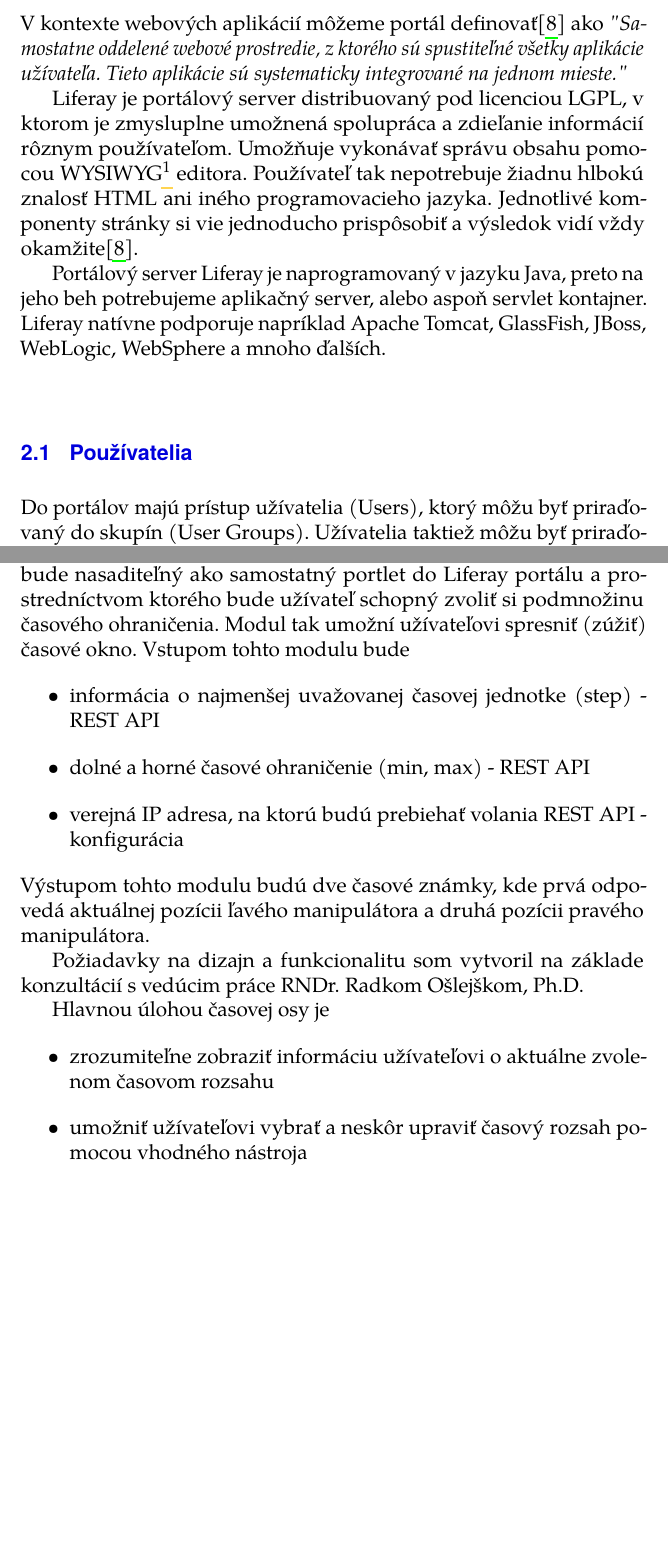
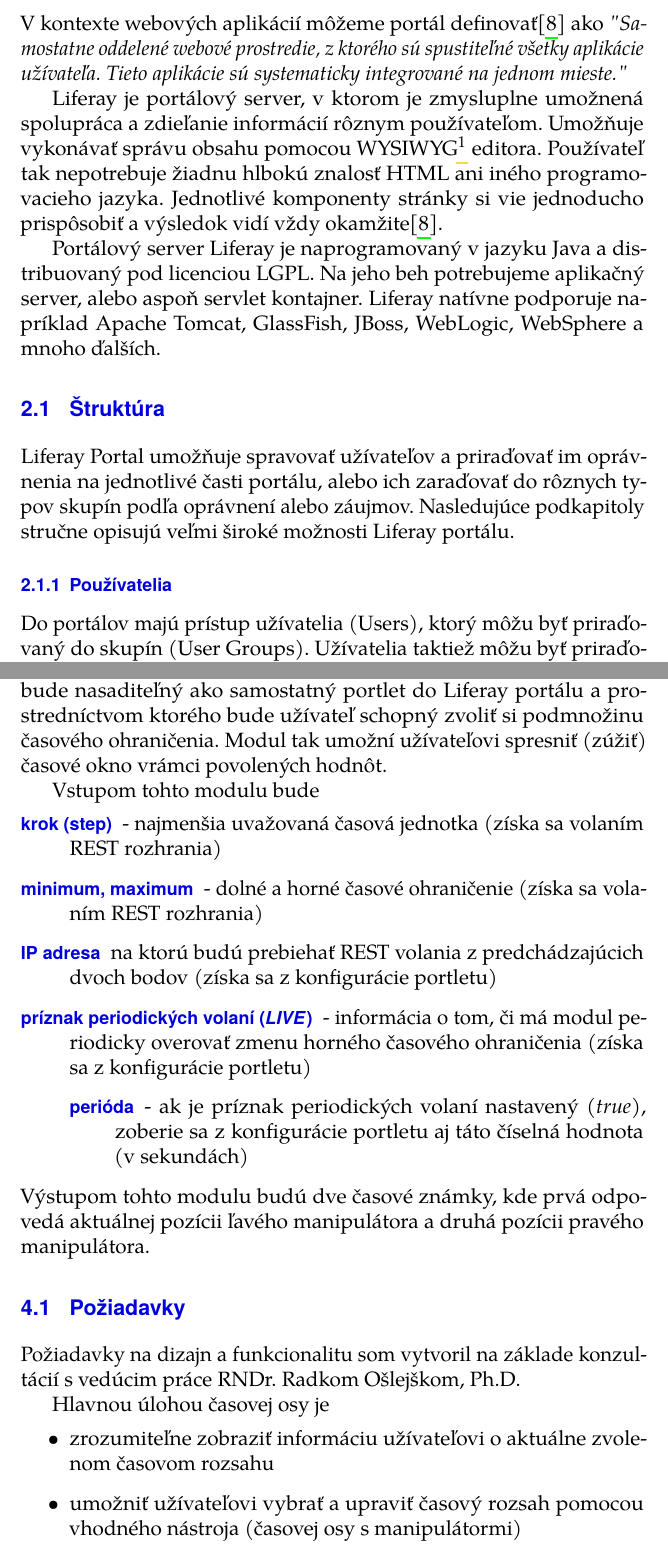
Before and after one commit to piskula/timeline-slider, a LaTeX thesis (text/prace.tex): two parts of pages 21 and 27 of 37 before the commit and two parts of pages 21 and 27 of 33 after it, joined at a grey line, cut so that both start at the same text, the shorter picture padded with empty space. Compiled offline with pdfLaTeX.

Commit message:
text updated

```diff
--- a/text/prace.tex
+++ b/text/prace.tex
@@ -163,11 +163,14 @@
 \label{liferay}
 V kontexte webových aplikácií môžeme portál definovať\cite{sezov2011liferay} ako \textit{"Samostatne oddelené webové prostredie, z ktorého sú spustiteľné všetky aplikácie užívateľa. Tieto aplikácie sú systematicky integrované na jednom mieste."}
 
-Liferay je portálový server distribuovaný pod licenciou LGPL, v ktorom je zmysluplne umožnená spolupráca a zdieľanie informácií rôznym používateľom. Umožňuje vykonávať správu obsahu pomocou WYSIWYG\footnote{WYSIWYG - \textit{what you see is what you get} teda \textit{"to, čo vidíš je to, čo aj dostaneš"} je spôsob práce s grafickým rozhraním, pri ktorom sa kód (najčastejšie HTML) generuje na základe našich predstáv, pričom do neho vôbec priamo nezasahujeme} editora. Používateľ tak nepotrebuje žiadnu hlbokú znalosť HTML ani iného programovacieho jazyka. Jednotlivé komponenty stránky si vie jednoducho prispôsobiť a výsledok vidí vždy okamžite\cite{sezov2011liferay}.
+Liferay je portálový server, v ktorom je zmysluplne umožnená spolupráca a zdieľanie informácií rôznym používateľom. Umožňuje vykonávať správu obsahu pomocou WYSIWYG\footnote{WYSIWYG - \textit{what you see is what you get} teda \textit{"to, čo vidíš je to, čo aj dostaneš"} je spôsob práce s grafickým rozhraním, pri ktorom sa kód (najčastejšie HTML) generuje na základe našich predstáv, pričom do neho vôbec priamo nezasahujeme} editora. Používateľ tak nepotrebuje žiadnu hlbokú znalosť HTML ani iného programovacieho jazyka. Jednotlivé komponenty stránky si vie jednoducho prispôsobiť a výsledok vidí vždy okamžite\cite{sezov2011liferay}.
 
-Portálový server Liferay je naprogramovaný v jazyku Java, preto na jeho beh potrebujeme aplikačný server, alebo aspoň servlet kontajner. Liferay natívne podporuje napríklad Apache Tomcat, GlassFish, JBoss, WebLogic, WebSphere a mnoho ďalších.
+Portálový server Liferay je naprogramovaný v jazyku Java a distribuovaný pod licenciou LGPL. Na jeho beh potrebujeme aplikačný server, alebo aspoň servlet kontajner. Liferay natívne podporuje napríklad Apache Tomcat, GlassFish, JBoss, WebLogic, WebSphere a mnoho ďalších.
 
-\section{Používatelia}
+\section{Štruktúra}
+Liferay Portal umožňuje spravovať užívateľov a priraďovať im oprávnenia na jednotlivé časti portálu, alebo ich zaraďovať do rôznych typov skupín podľa oprávnení alebo záujmov. Nasledujúce podkapitoly stručne opisujú veľmi široké možnosti Liferay portálu.
+
+\subsection{Používatelia}
 \label{liferay_users}
 Do portálov majú prístup užívatelia (Users), ktorý môžu byť priraďovaný do skupín (User Groups). Užívatelia taktiež môžu byť priraďovaný do organizácií (Organizations). Tieto organizácie sú zoskupované do rôznych hierarchických štruktúr, popri ktorých ešte v Liferay existujú komunity (Communities) a tímy (Teams). Detailnejší náhľad do štruktúry nám poskytne obrázok \ref{liferay_structure}.
 
@@ -229,21 +232,27 @@
 Typescript teda môžeme považovať za staticky typovaný jazyk, avšak výzkum Kalifornskej univerzity\cite{ray2014large} ukázal, že približne 50\% všetkých použitých atribútov v bežnom TypeScript kóde má deklarovaný typ \textit{any}, pre ktorý prekladač typovú kontrolu nevykonáva. Je teda na mieste úvaha, či môžeme považovať typovú kontrolu v TypeScripte za plnohodnotnú. Môj názor je, že pri dodržiavaní správnych postupov a zvyklostí pri programovaní je táto kontrola zmysluplná.
 
 
-\chapter{Požiadavky na modul}
-Cieľom tejto práce je vytvoriť modul vo frameworku Angular, ktorý bude nasaditeľný ako samostatný portlet do Liferay portálu a prostredníctvom ktorého bude užívateľ schopný zvoliť si podmnožinu časového ohraničenia. Modul tak umožní užívateľovi spresniť (zúžiť) časové okno. Vstupom tohto modulu bude
-\begin{itemize}
-\item informácia o najmenšej uvažovanej časovej jednotke (step) - REST API
-\item dolné a horné časové ohraničenie (min, max) - REST API
-\item verejná IP adresa, na ktorú budú prebiehať volania REST API - konfigurácia
-\end{itemize}
+\chapter{Návrh modulu}
+Cieľom tejto práce je vytvoriť modul vo frameworku Angular, ktorý bude nasaditeľný ako samostatný portlet do Liferay portálu a prostredníctvom ktorého bude užívateľ schopný zvoliť si podmnožinu časového ohraničenia. Modul tak umožní užívateľovi spresniť (zúžiť) časové okno vrámci povolených hodnôt.
+
+Vstupom tohto modulu bude
+\begin{description}
+\item[krok (step)] - najmenšia uvažovaná časová jednotka (získa sa volaním REST rozhrania)
+\item[minimum, maximum] - dolné a horné časové ohraničenie (získa sa volaním REST rozhrania)
+\item[IP adresa] na ktorú budú prebiehať REST volania z predchádzajúcich dvoch bodov (získa sa z konfigurácie portletu)
+\item[príznak periodických volaní (\textit{LIVE})] - informácia o tom, či má modul periodicky overovať zmenu horného časového ohraničenia (získa sa z konfigurácie portletu)
+\begin{description}
+\item[perióda] - ak je príznak periodických volaní nastavený (\textit{true}), zoberie sa z konfigurácie portletu aj táto číselná hodnota (v~sekundách)
+\end{description}
+\end{description}
 Výstupom tohto modulu budú dve časové známky, kde prvá odpovedá aktuálnej pozícii ľavého manipulátora a druhá pozícii pravého manipulátora.
 
-
+\section{Požiadavky}
 Požiadavky na dizajn a funkcionalitu som vytvoril na základe konzultácií s vedúcim práce RNDr. Radkom Ošlejškom, Ph.D.
 
 Hlavnou úlohou časovej osy je
 \begin{itemize}
 \item zrozumiteľne zobraziť informáciu užívateľovi o aktuálne zvolenom časovom rozsahu
-\item umožniť užívateľovi vybrať a neskôr upraviť časový rozsah pomocou vhodného nástroja
+\item umožniť užívateľovi vybrať a upraviť časový rozsah pomocou vhodného nástroja (časovej osy s manipulátormi)
 \end{itemize}
 
```
Also changed, not shown: text/prace.tex (54 more changed lines).
